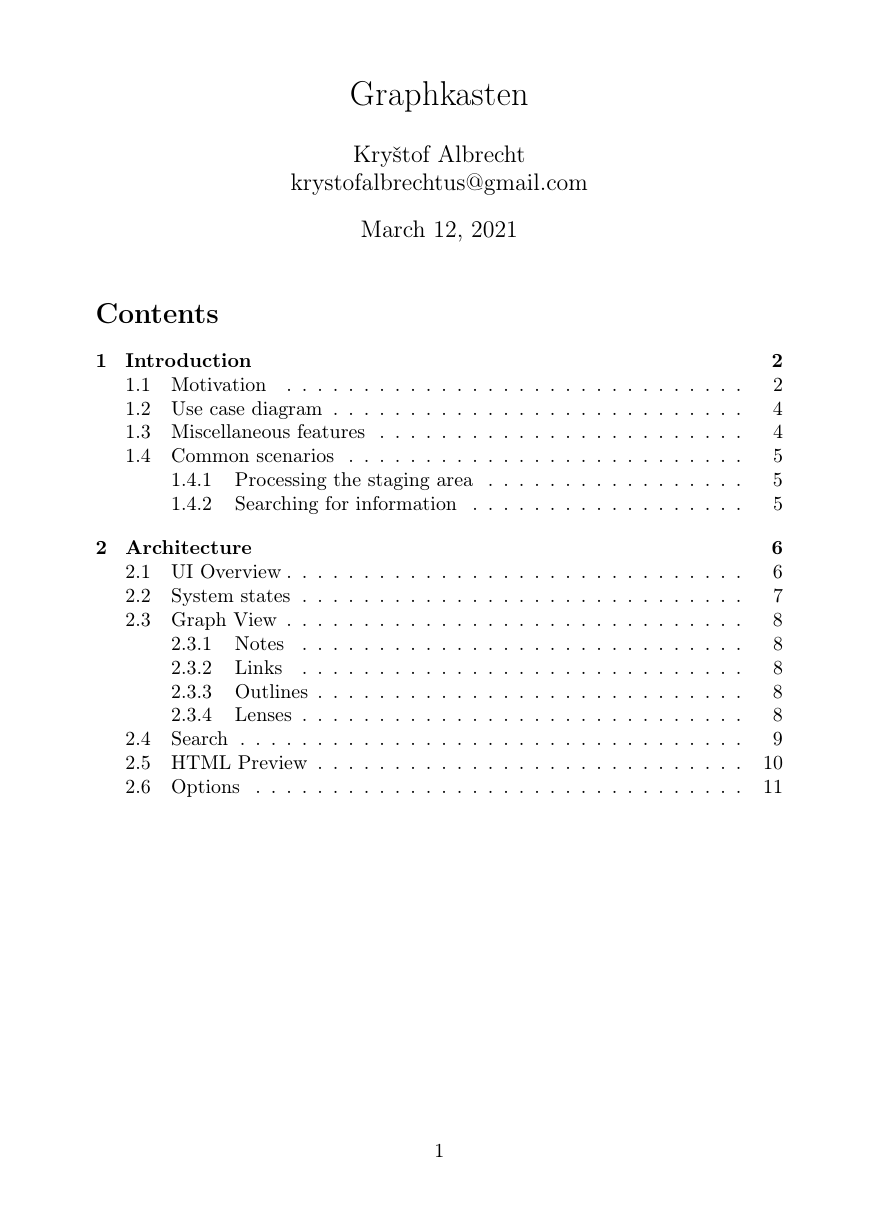
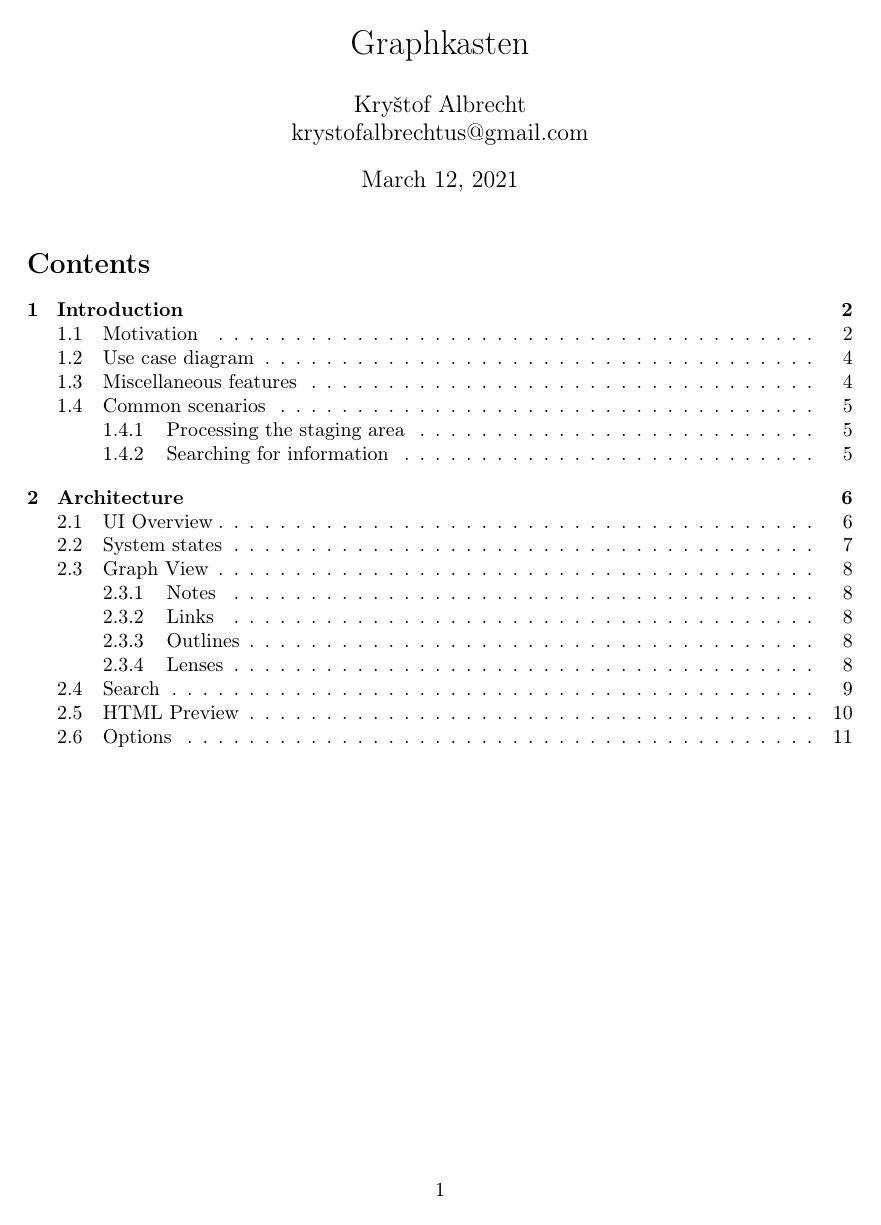
Before and after one commit to PistaMista/Graphkasten, a LaTeX document (docs/latex/design.tex): page 1 of 11. Compiled offline with pdfLaTeX; a LaTeX package or settings file that is missing is left out.

Commit message:
Increased the margins of the design document.

```diff
--- a/docs/latex/design.tex
+++ b/docs/latex/design.tex
@@ -5,6 +5,7 @@
 
 \usepackage[T1]{fontenc}
 \usepackage[unicode,hidelinks]{hyperref}
+\usepackage[margin=10em]{geometry}
 \usepackage{tikz}
 \usepackage{tikzuml/tikz-uml}
 \usepackage{graphicx}
```
Also changed, not shown: docs/latex/design.pdf.
